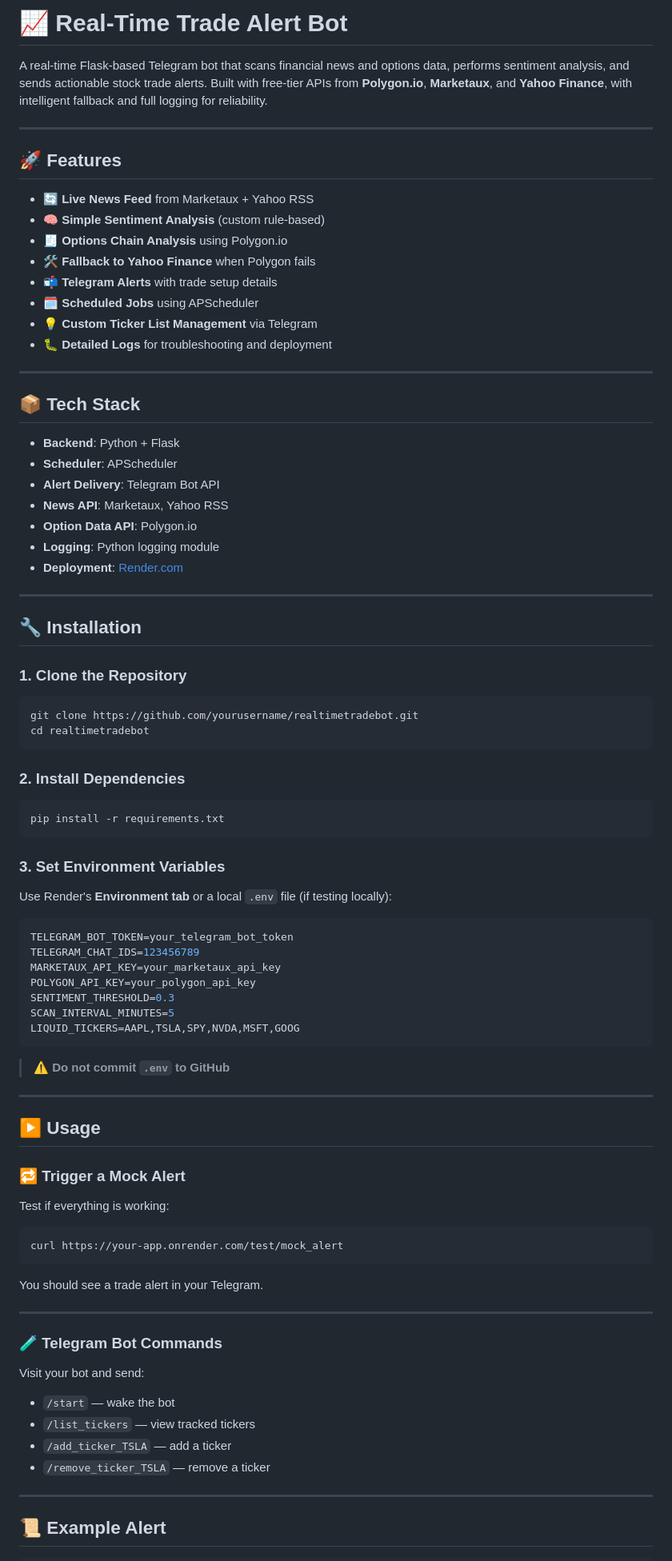
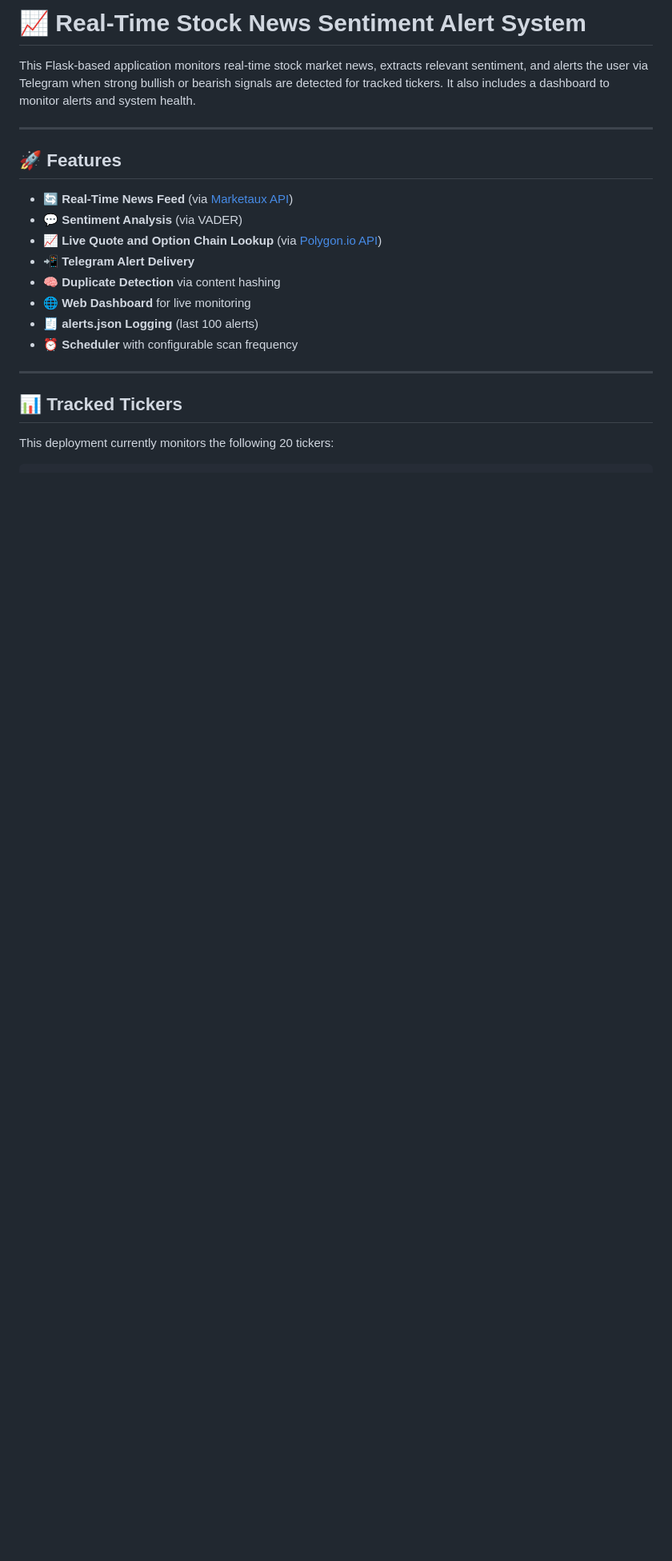
Before and after one commit to ThinkShiftGIT/HourlyAlertSystem, a Markdown page: README.md, the part around the change printed below. Shown: that part at 80% size. Drawn GitHub-style; blank space fills up the shorter version.

````diff
--- a/README.md
+++ b/README.md
@@ -1,92 +1,24 @@
-# 📈 Real-Time Trade Alert Bot
+# 📈 Real-Time Stock News Sentiment Alert System
 
-A real-time Flask-based Telegram bot that scans financial news and options data, performs sentiment analysis, and sends actionable stock trade alerts. Built with free-tier APIs from **Polygon.io**, **Marketaux**, and **Yahoo Finance**, with intelligent fallback and full logging for reliability.
+This Flask-based application monitors real-time stock market news, extracts relevant sentiment, and alerts the user via Telegram when strong bullish or bearish signals are detected for tracked tickers. It also includes a dashboard to monitor alerts and system health.
 
 ---
 
 ## 🚀 Features
 
-- 🔄 **Live News Feed** from Marketaux + Yahoo RSS
-- 🧠 **Simple Sentiment Analysis** (custom rule-based)
-- 🧾 **Options Chain Analysis** using Polygon.io
-- 🛠️ **Fallback to Yahoo Finance** when Polygon fails
-- 📬 **Telegram Alerts** with trade setup details
-- 🗓️ **Scheduled Jobs** using APScheduler
-- 💡 **Custom Ticker List Management** via Telegram
-- 🐛 **Detailed Logs** for troubleshooting and deployment
+- 🔄 **Real-Time News Feed** (via [Marketaux API](https://www.marketaux.com/))
+- 💬 **Sentiment Analysis** (via VADER)
+- 📈 **Live Quote and Option Chain Lookup** (via [Polygon.io API](https://polygon.io/))
+- 📲 **Telegram Alert Delivery**
+- 🧠 **Duplicate Detection** via content hashing
+- 🌐 **Web Dashboard** for live monitoring
+- 🧾 **alerts.json Logging** (last 100 alerts)
+- ⏰ **Scheduler** with configurable scan frequency
 
 ---
 
-## 📦 Tech Stack
+## 📊 Tracked Tickers
 
-- **Backend**: Python + Flask
-- **Scheduler**: APScheduler
-- **Alert Delivery**: Telegram Bot API
-- **News API**: Marketaux, Yahoo RSS
-- **Option Data API**: Polygon.io
-- **Logging**: Python logging module
-- **Deployment**: [Render.com](https://render.com)
-
----
-
-## 🔧 Installation
-
-### 1. Clone the Repository
-
-```bash
-git clone https://github.com/yourusername/realtimetradebot.git
-cd realtimetradebot
-```
-
-### 2. Install Dependencies
-
-```bash
-pip install -r requirements.txt
-```
-
-### 3. Set Environment Variables
-
-Use Render's **Environment tab** or a local `.env` file (if testing locally):
-
-```env
-TELEGRAM_BOT_TOKEN=your_telegram_bot_token
-TELEGRAM_CHAT_IDS=123456789
-MARKETAUX_API_KEY=your_marketaux_api_key
-POLYGON_API_KEY=your_polygon_api_key
-SENTIMENT_THRESHOLD=0.3
-SCAN_INTERVAL_MINUTES=5
-LIQUID_TICKERS=AAPL,TSLA,SPY,NVDA,MSFT,GOOG
-```
-
-> ⚠️ **Do not commit `.env` to GitHub**
-
----
-
-## ▶️ Usage
-
-### 🔁 Trigger a Mock Alert
-
-Test if everything is working:
-
-```bash
-curl https://your-app.onrender.com/test/mock_alert
-```
-
-You should see a trade alert in your Telegram.
-
----
-
-### 🧪 Telegram Bot Commands
-
-Visit your bot and send:
-
-- `/start` — wake the bot
-- `/list_tickers` — view tracked tickers
-- `/add_ticker_TSLA` — add a ticker
-- `/remove_ticker_TSLA` — remove a ticker
-
----
-
-## 📜 Example Alert
+This deployment currently monitors the following 20 tickers:
 
 ```
````
Also changed, not shown: other parts of README.md (+71 -29 lines).
